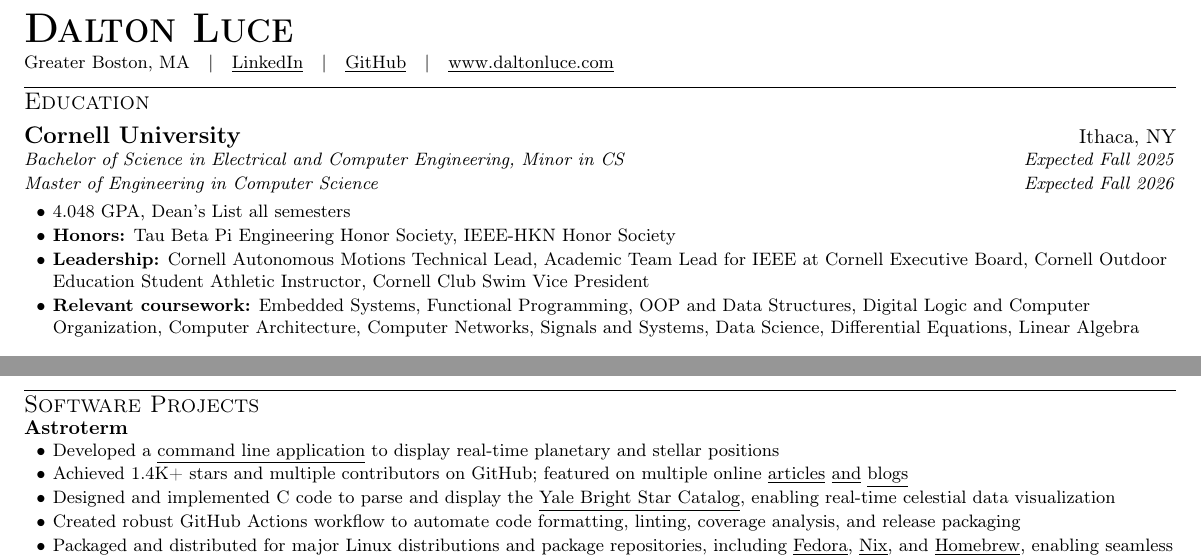
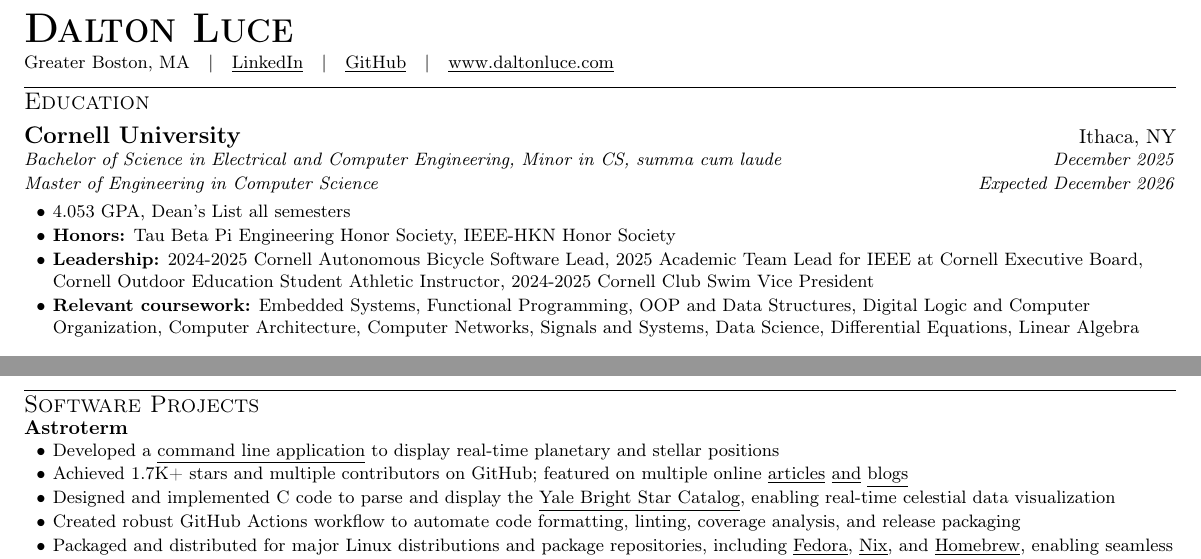
Before and after one commit to da-luce/cv, a LaTeX CV (src/dalton_luce_cv.tex): two parts of the page, joined at a grey line, cut so that both start at the same text. Compiled offline with pdfLaTeX; a LaTeX package or settings file that is missing is left out.

Commit message:
feat: update degree

```diff
--- a/src/dalton_luce_cv.tex
+++ b/src/dalton_luce_cv.tex
@@ -196,16 +196,16 @@
     %--------Cornell--------
     \resumeEntry{Cornell University}
         {Ithaca, NY}
-        {Bachelor of Science in Electrical and Computer Engineering, Minor in CS}
-        {Expected Fall 2025}
+        {Bachelor of Science in Electrical and Computer Engineering, Minor in CS, \textit{summa cum laude}}
+        {December 2025}
     \leftRight
         {\textit{Master of Engineering in Computer Science}}
-        {\textit{Expected Fall 2026}}
+        {\textit{Expected December 2026}}
     \vspace{3pt}
     \itemsBegin{}
-        \item 4.048 GPA, Dean's List all semesters
+        \item 4.053 GPA, Dean's List all semesters
         \item \textbf{Honors:} Tau Beta Pi Engineering Honor Society, IEEE-HKN Honor Society
-        \item \textbf{Leadership:} Cornell Autonomous Motions Technical Lead, Academic Team Lead for IEEE at Cornell Executive Board, Cornell Outdoor Education Student Athletic Instructor, Cornell Club Swim Vice President
+        \item \textbf{Leadership:} 2024-2025 Cornell Autonomous Bicycle Software Lead, 2025 Academic Team Lead for IEEE at Cornell Executive Board, Cornell Outdoor Education Student Athletic Instructor, 2024-2025 Cornell Club Swim Vice President
         \item \textbf{Relevant coursework:} Embedded Systems, Functional Programming, OOP and Data Structures, Digital Logic and Computer Organization, Computer Architecture, Computer Networks, Signals and Systems, Data Science, Differential Equations, Linear Algebra
     \itemsEnd{}
 
@@ -276,7 +276,7 @@
         \item Developed a
         \href{https://github.com/da-luce/astroterm}{\underline{command line application}}
         to display real-time planetary and stellar positions
-        \item Achieved 1.4K+ stars and multiple contributors on GitHub; featured on multiple online
+        \item Achieved 1.7K+ stars and multiple contributors on GitHub; featured on multiple online
         \href{https://www.linuxlinks.com/astroterm-terminal-based-star-map/}{\underline{articles}}
         \href{https://github.com/toolleeo/awesome-cli-apps-in-a-csv?tab=readme-ov-file#graphics}{\underline{and}}
         \href{https://terminaltrove.com/astroterm/}{\underline{blogs}}
```
